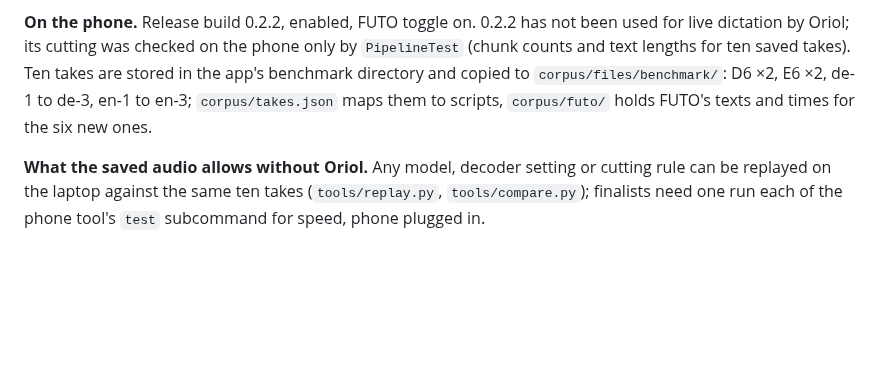
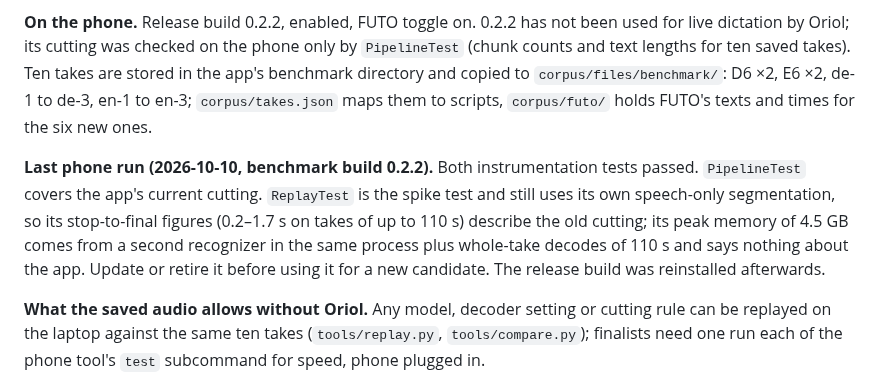
Before and after one commit to dothackerman/pixel-local-dictation, a Markdown page: docs/plan.md, the part around the change. Rendered like a GitHub page; blank space fills up the shorter version.

Commit message:
Plan: last phone run and what ReplayTest's numbers do not show
Co-Authored-By: Claude Opus 5.5 <noreply@anthropic.com>

```diff
--- a/docs/plan.md
+++ b/docs/plan.md
@@ -7,6 +7,8 @@ Status: decisions D1–D5 approved by Oriol on 2026-10-09; [ADR-003](decisions.m
 **State.** Milestones 1 and 2 done. Milestone 3 has one run ([results](results.md)): speed established, accuracy level with FUTO in both languages, gate not met. Oriol's conclusion: decoding during the recording is what makes the app fast, so further work goes into accuracy. He wants the experiment suite discussed before any of it is run, and he does not want to record a corpus again.
 
 **On the phone.** Release build 0.2.2, enabled, FUTO toggle on. 0.2.2 has not been used for live dictation by Oriol; its cutting was checked on the phone only by `PipelineTest` (chunk counts and text lengths for ten saved takes). Ten takes are stored in the app's benchmark directory and copied to `corpus/files/benchmark/`: D6 ×2, E6 ×2, de-1 to de-3, en-1 to en-3; `corpus/takes.json` maps them to scripts, `corpus/futo/` holds FUTO's texts and times for the six new ones.
+
+**Last phone run (2026-10-10, benchmark build 0.2.2).** Both instrumentation tests passed. `PipelineTest` covers the app's current cutting. `ReplayTest` is the spike test and still uses its own speech-only segmentation, so its stop-to-final figures (0.2–1.7 s on takes of up to 110 s) describe the old cutting; its peak memory of 4.5 GB comes from a second recognizer in the same process plus whole-take decodes of 110 s and says nothing about the app. Update or retire it before using it for a new candidate. The release build was reinstalled afterwards.
 
 **What the saved audio allows without Oriol.** Any model, decoder setting or cutting rule can be replayed on the laptop against the same ten takes (`tools/replay.py`, `tools/compare.py`); finalists need one run each of the phone tool's `test` subcommand for speed, phone plugged in.
 
```
